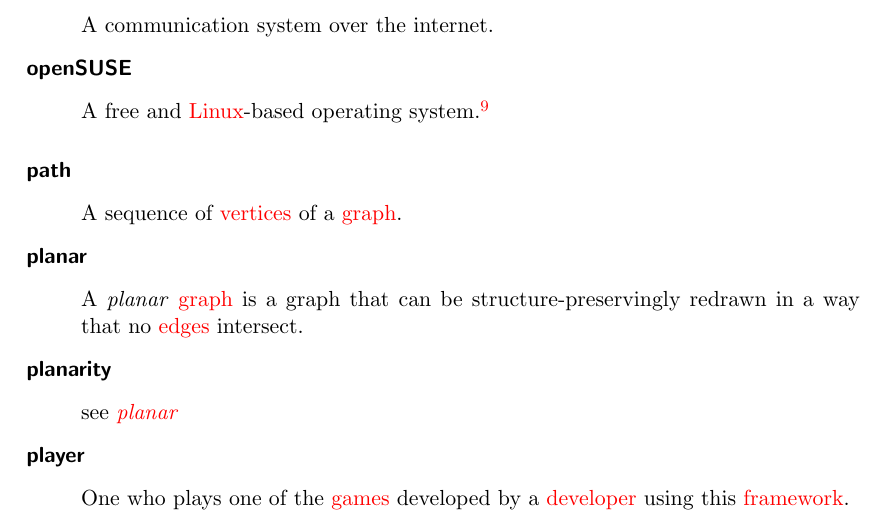
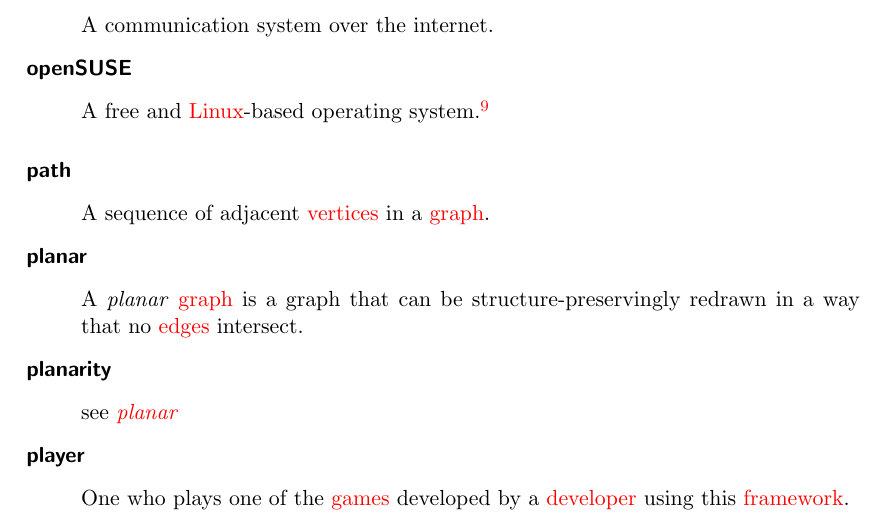
Before and after one commit to EmDee/Graphioli, a LaTeX document (pflichtenheft/pflichtenheft.tex, which reads pflichtenheft/glossary-entries.tex): part of page 32 of 34, cut so that both start at the same text. Compiled offline with pdfLaTeX.

Commit message:
Updated glossary entry for 'path'.

```diff
--- a/pflichtenheft/glossary-entries.tex
+++ b/pflichtenheft/glossary-entries.tex
@@ -138,7 +138,7 @@ description={An \gls{algorithm} for traversing or searching a \gls{graph}, start
 plural={breadth-first searches (BFS)}}
 
 \newglossaryentry{path}{name=path,
-description={A sequence of \glspl{vertex} of a \gls{graph}.}}
+description={A sequence of adjacent \glspl{vertex} in a \gls{graph}.}}
 
 \newglossaryentry{algorithm}{name=algorithm,
 description={Procedure or set of (mathematical) rules for solving a problem in a finite number of steps, especially by a computer.}}
```
